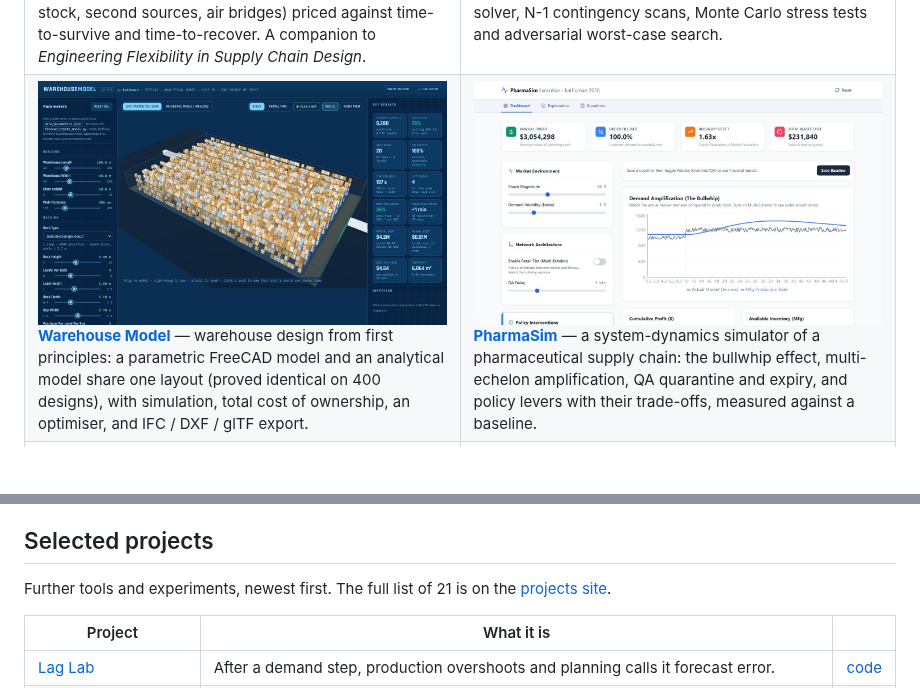
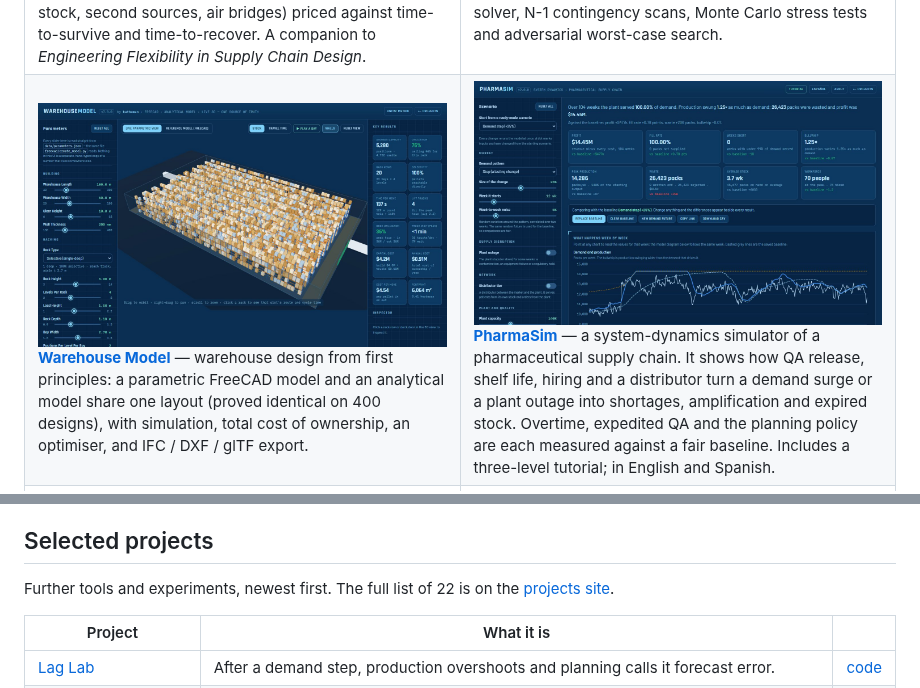
Before and after one commit to kathuman/kathuman, a Markdown page: README.md, 2 parts joined by grey strips. Rendered like a GitHub page; pictures changed too: assets/pharma-sim.jpg; blank space fills up the shorter version.

Commit message:
PharmaSim 2.0: new blurb and screenshot; projects count 22
Co-Authored-By: Claude Opus 5.5 <noreply@anthropic.com>

```diff
--- a/README.md
+++ b/README.md
@@ -50,10 +50,11 @@ a parametric FreeCAD model and an analytical model share one layout (proved iden
 with simulation, total cost of ownership, an optimiser, and IFC / DXF / glTF export.
 </td>
 <td width="50%" valign="top">
-<a href="https://kathuman.github.io/pharma-sim/"><img src="assets/pharma-sim.jpg" alt="PharmaSim: profit, fill rate, bullwhip and waste, with demand against production"></a>
-<b><a href="https://kathuman.github.io/pharma-sim/">PharmaSim</a></b> — a system-dynamics simulator of a pharmaceutical supply chain:
-the bullwhip effect, multi-echelon amplification, QA quarantine and expiry, and policy levers with their
-trade-offs, measured against a baseline.
+<a href="https://kathuman.github.io/pharma-sim/"><img src="assets/pharma-sim.jpg" alt="PharmaSim: a demand step with overtime against the baseline, with results and demand against production"></a>
+<b><a href="https://kathuman.github.io/pharma-sim/">PharmaSim</a></b> — a system-dynamics simulator of a pharmaceutical supply chain. It shows
+how QA release, shelf life, hiring and a distributor turn a demand surge or a plant outage into shortages,
+amplification and expired stock. Overtime, expedited QA and the planning policy are each measured against a
+fair baseline. Includes a three-level tutorial; in English and Spanish.
 </td>
 </tr>
 <tr>
@@ -95,7 +96,7 @@ the warehouse layout against an independent FreeCAD model; the chess rules by pe
 ## Selected projects
 
 <!-- PROJECTS:START -->
-Further tools and experiments, newest first. The full list of 21 is on the [projects site](https://kathuman.github.io/claude-projects/).
+Further tools and experiments, newest first. The full list of 22 is on the [projects site](https://kathuman.github.io/claude-projects/).
 
 | Project | What it is | |
 |---|---|---|
```
